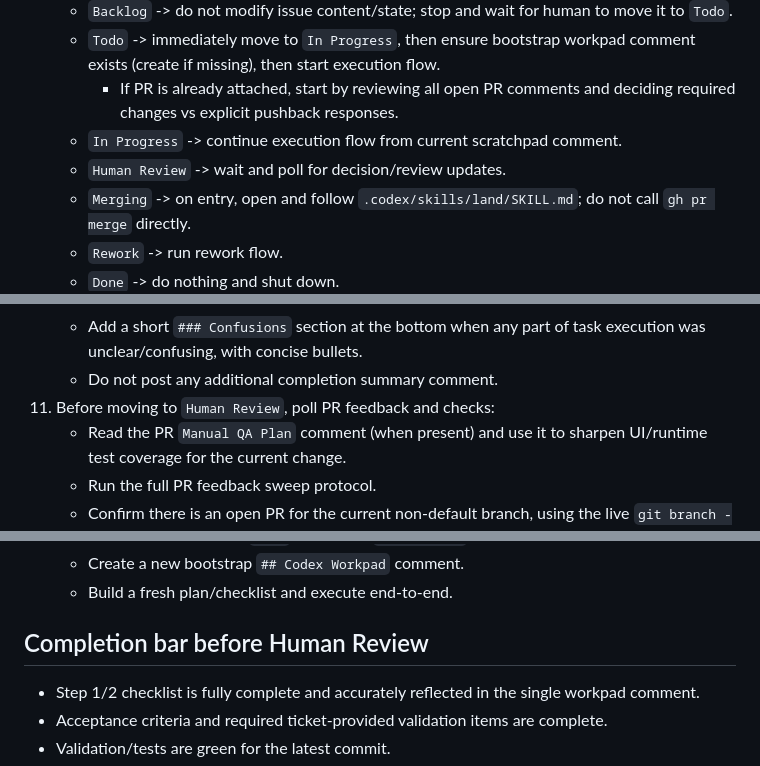
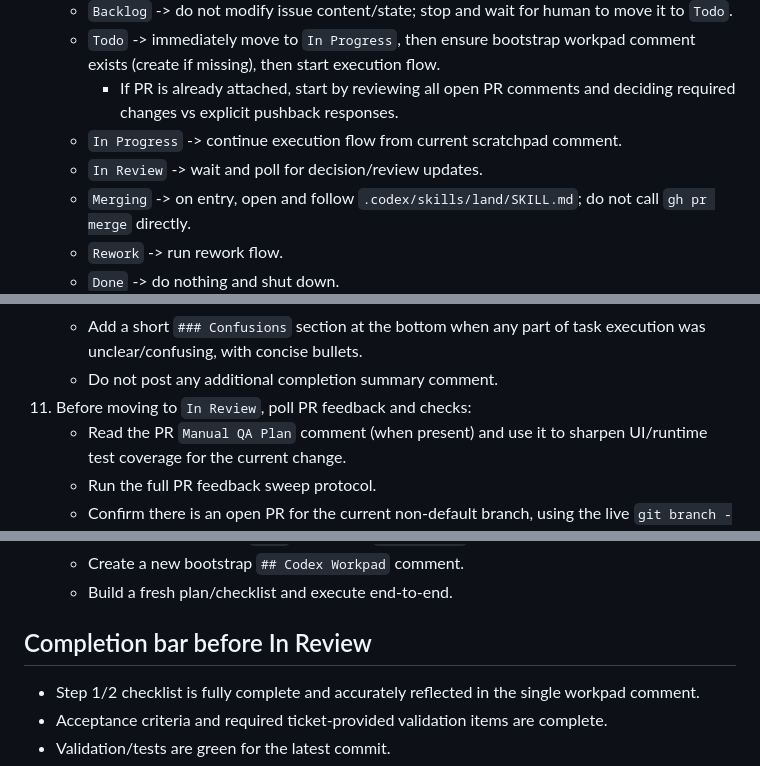
Before and after one commit to 8ft0-ai/openai-symphony-bian-service-request-portal, a Markdown page: WORKFLOW.md, 3 parts joined by grey strips. Drawn GitHub-style.

```diff
--- a/WORKFLOW.md
+++ b/WORKFLOW.md
@@ -161,7 +162,7 @@ The agent should be able to talk to Linear, either via a configured Linear MCP s
    - `Todo` -> immediately move to `In Progress`, then ensure bootstrap workpad comment exists (create if missing), then start execution flow.
      - If PR is already attached, start by reviewing all open PR comments and deciding required changes vs explicit pushback responses.
    - `In Progress` -> continue execution flow from current scratchpad comment.
-   - `Human Review` -> wait and poll for decision/review updates.
+   - `In Review` -> wait and poll for decision/review updates.
    - `Merging` -> on entry, open and follow `.codex/skills/land/SKILL.md`; do not call `gh pr merge` directly.
    - `Rework` -> run rework flow.
    - `Done` -> do nothing and shut down.
@@ -276,7 +284,7 @@ Use this only when completion is blocked by missing required tools or missing au
     - Do not include PR URL in the workpad comment; keep PR linkage on the issue via attachment/link fields.
     - Add a short `### Confusions` section at the bottom when any part of task execution was unclear/confusing, with concise bullets.
     - Do not post any additional completion summary comment.
-11. Before moving to `Human Review`, poll PR feedback and checks:
+11. Before moving to `In Review`, poll PR feedback and checks:
     - Read the PR `Manual QA Plan` comment (when present) and use it to sharpen UI/runtime test coverage for the current change.
     - Run the full PR feedback sweep protocol.
     - Confirm there is an open PR for the current non-default branch, using the live `git branch --show-current` value and one fallback lookup by issue identifier if the head-branch query is empty.
@@ -312,7 +320,7 @@ Use this only when completion is blocked by missing required tools or missing au
    - Create a new bootstrap `## Codex Workpad` comment.
    - Build a fresh plan/checklist and execute end-to-end.
 
-## Completion bar before Human Review
+## Completion bar before In Review
 
 - Step 1/2 checklist is fully complete and accurately reflected in the single workpad comment.
 - Acceptance criteria and required ticket-provided validation items are complete.
```
Also changed, not shown: other parts of WORKFLOW.md (+31 -14 lines).
